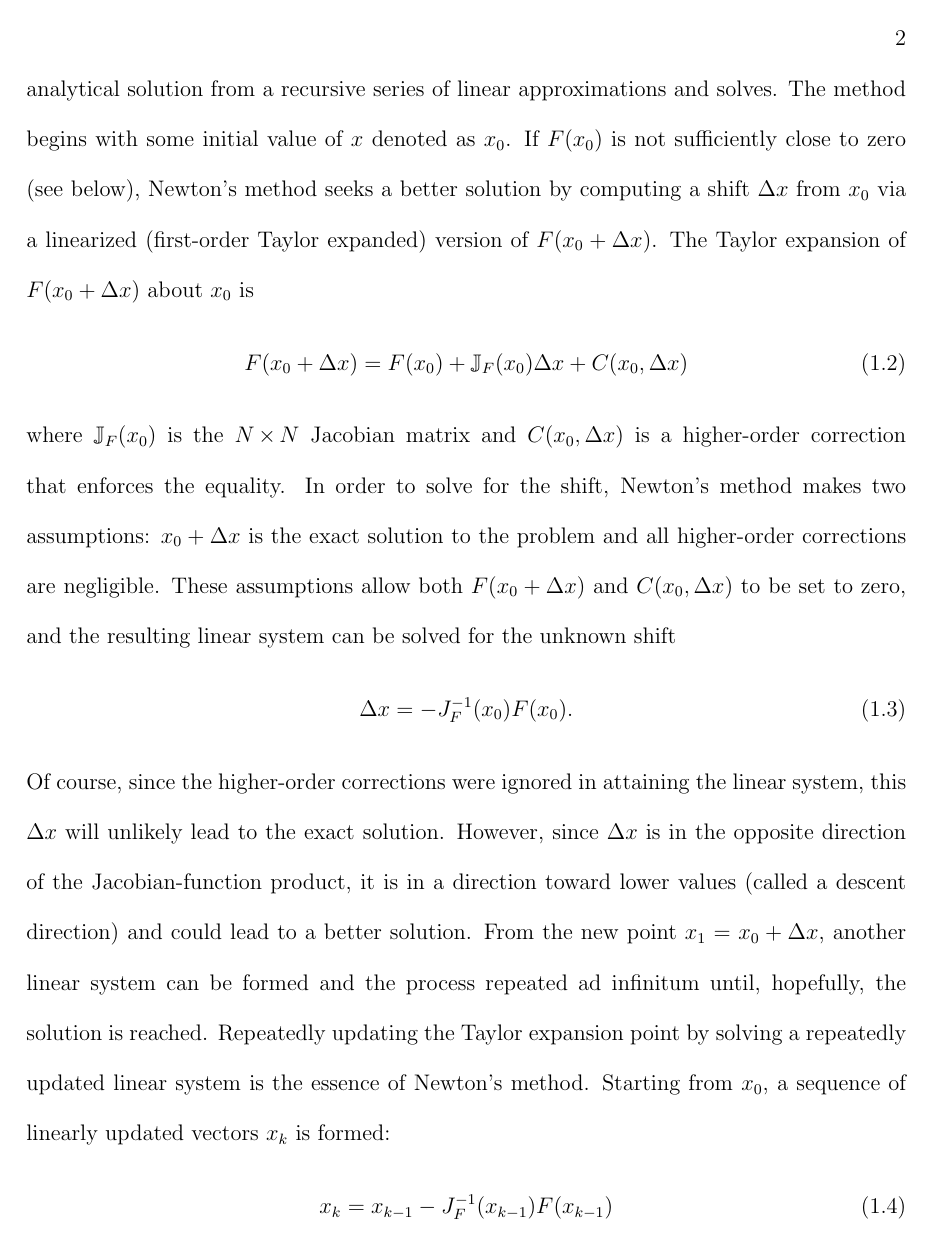
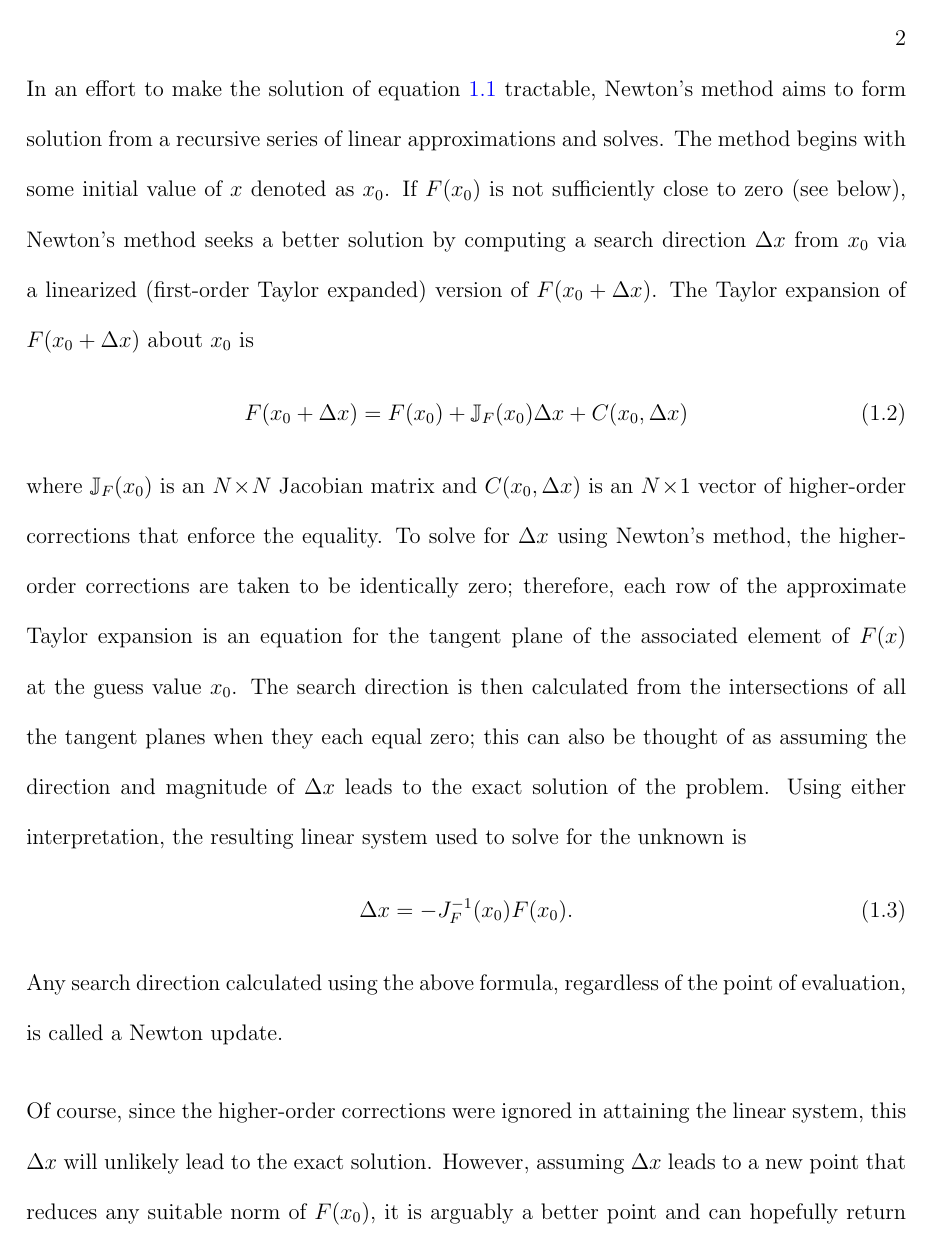
Before and after one commit to troyhaskin/Dissertation, a LaTeX thesis (Pieces/JFNK/JFNK.tex): page 2 of 6. Compiled offline with pdfLaTeX.

Commit message:
More work on JFNK: Newton methods

```diff
--- a/Pieces/JFNK/JFNK.tex
+++ b/Pieces/JFNK/JFNK.tex
@@ -71,22 +76,24 @@ where $x$ is an unknown $N \by 1$ vector and the function $F(x)$ is a known nonl
 Because the function $F(x)$ is taken to be nonlinear, a closed-form solution to the equation may be impractical, if not impossible, to find even for a modest value of $N$.
 
-In an effort to make the solution of \cref{Eqn:NonlinearRootFind} tractable, Newton's method aims to form an analytical solution from a recursive series of linear approximations and solves.
+In an effort to make the solution of \cref{Eqn:NonlinearRootFind} tractable, Newton's method aims to form solution from a recursive series of linear approximations and solves.
 The method begins with some initial value of $x$ denoted as $x_0$.
-If $F(x_0)$ is not sufficiently close to zero (see below), Newton's method seeks a better solution by computing a shift $\Delta{x}$ from $x_0$ via a linearized (first-order Taylor expanded) version of $F(x_0 + \Delta{x})$.
+If $F(x_0)$ is not sufficiently close to zero (see below), Newton's method seeks a better solution by computing a search direction $\Delta{x}$ from $x_0$ via a linearized (first-order Taylor expanded) version of $F(x_0 + \Delta{x})$.
 The Taylor expansion of $F(x_0 + \Delta{x})$ about $x_0$ is
 \begin{equation}
     F(x_0 + \Delta{x}) =  F(x_0) + \mathbb{J}_{F}(x_0)\Delta{x} + C(x_0,\Delta{x})
 \end{equation}
-where $\mathbb{J}_{F}(x_0)$ is the $N \by N$ Jacobian matrix and $C(x_0,\Delta{x})$ is a higher-order correction that enforces the equality.
-In order to solve for the shift, Newton's method makes two assumptions: $x_0 + \Delta{x}$ is the exact solution to the problem and all higher-order corrections are negligible.
-These assumptions allow both $F(x_0 + \Delta{x})$ and $C(x_0,\Delta{x})$ to be set to zero, and the resulting linear system can be solved for the unknown shift
+where $\mathbb{J}_{F}(x_0)$ is an $N \by N$ Jacobian matrix and $C(x_0,\Delta{x})$ is an $N \by 1$ vector of higher-order corrections that enforce the equality.
+To solve for $\Delta{x}$ using Newton's method, the higher-order corrections are taken to be identically zero; therefore, each row of the approximate Taylor expansion is an equation for the tangent plane of the associated element of $F(x)$ at the guess value $x_0$.
+The search direction is then calculated from the intersections of all the tangent planes when they each equal zero; this can also be thought of as assuming the direction and magnitude of $\Delta{x}$ leads to the exact solution of the problem.
+Using either interpretation, the resulting linear system used to solve for the unknown is
 \begin{equation}
     \Delta{x} = - J_{F}^{-1}(x_0) F(x_0).
 \end{equation}
+Any search direction calculated using the above formula, regardless of the point of evaluation, is called a Newton update.
+
 Of course, since the higher-order corrections were ignored in attaining the linear system, this $\Delta{x}$ will unlikely lead to the exact solution.
-However, since $\Delta{x}$ is in the opposite direction of the Jacobian-function product, it is in a direction toward lower values (called a descent direction) and could lead to a better solution.
-From the new point $x_1 = x_0 + \Delta{x}$, another linear system can be formed and the process repeated ad infinitum until, hopefully, the solution is reached.
+However, assuming $\Delta{x}$ leads to a new point that reduces any suitable norm of $F(x_0)$, it is arguably a better point and can hopefully return an even better approximation.
+From the new point $x_1 = x_0 + \Delta{x}$, another linear system can be formed and the linearize-solve process above repeated ad infinitum.
 Repeatedly updating the Taylor expansion point by solving a repeatedly updated linear system is the essence of Newton's method.
 Starting from $x_0$, a sequence of linearly updated vectors $x_k$ is formed:
 \begin{equation}
-    x_k = x_{k-1} - J_{F}^{-1}(x_{k-1}) F(x_{k-1})
```
Also changed, not shown: Pieces/JFNK/JFNK.pdf, Pieces/JFNK/JFNK.tex (12 more changed lines).
